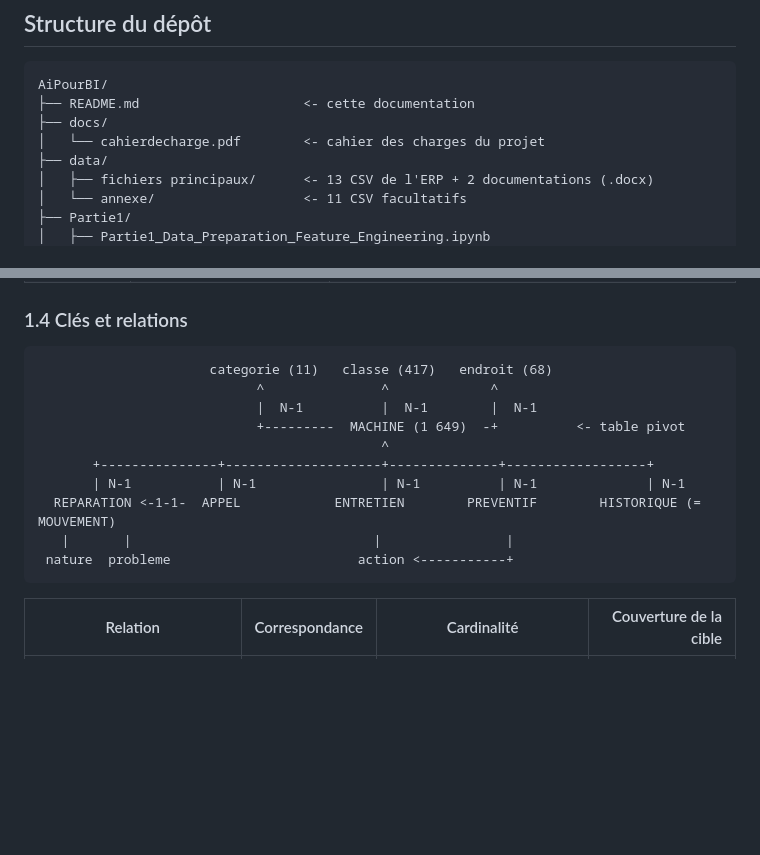
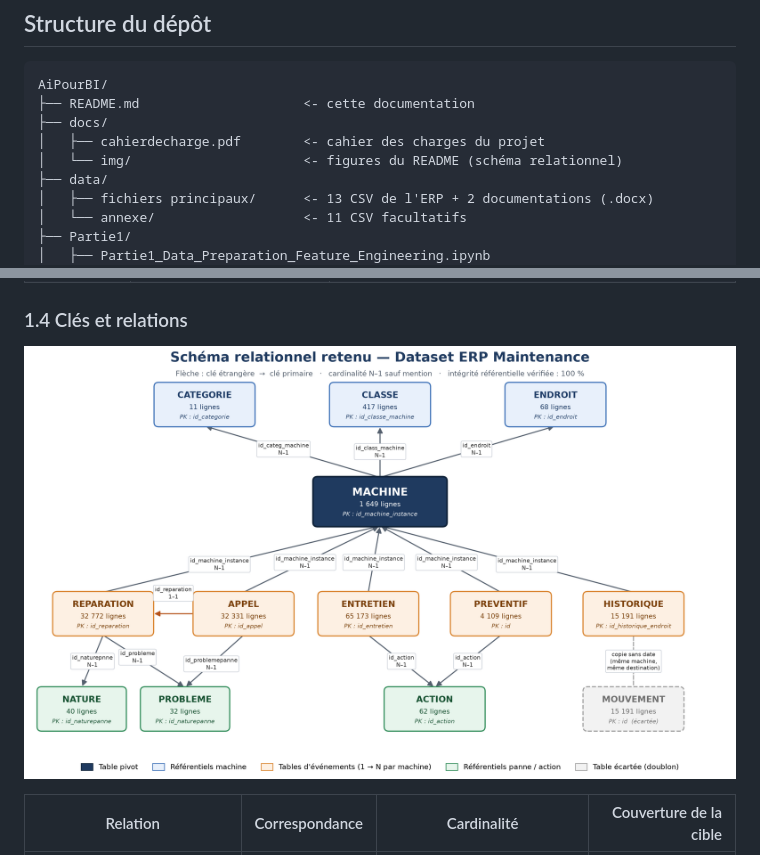
Before and after one commit to princeamir56/Projet-AI-pour-la-BI, a Markdown page: README.md, 2 parts joined by grey strips. GitHub-like rendering; pictures changed too: docs/img/schema_relationnel.png (added); blank space fills up the shorter version.

````diff
--- a/README.md
+++ b/README.md
@@ -42,7 +42,8 @@ Ce document est la **documentation complète du projet**. Les notebooks contienn
 AiPourBI/
 ├── README.md                     <- cette documentation
 ├── docs/
-│   └── cahierdecharge.pdf        <- cahier des charges du projet
+│   ├── cahierdecharge.pdf        <- cahier des charges du projet
+│   └── img/                      <- figures du README (schéma relationnel)
 ├── data/
 │   ├── fichiers principaux/      <- 13 CSV de l'ERP + 2 documentations (.docx)
 │   └── annexe/                   <- 11 CSV facultatifs
@@ -171,18 +172,7 @@ Toutes les clés primaires ont été vérifiées par le code : elles sont **uniq
 
 ### 1.4 Clés et relations
 
-```
-                      categorie (11)   classe (417)   endroit (68)
-                            ^               ^             ^
-                            |  N-1          |  N-1        |  N-1
-                            +---------  MACHINE (1 649)  -+          <- table pivot
-                                            ^
-       +---------------+--------------------+--------------+------------------+
-       | N-1           | N-1                | N-1          | N-1              | N-1
-  REPARATION <-1-1-  APPEL            ENTRETIEN        PREVENTIF        HISTORIQUE (= MOUVEMENT)
-   |       |                               |                |
- nature  probleme                        action <-----------+
-```
+![Schéma relationnel retenu — Dataset ERP Maintenance](docs/img/schema_relationnel.png)
 
 | Relation | Correspondance | Cardinalité | Couverture de la cible |
 |---|---:|---|---:|
````
Also changed, not shown: 1 other file.
